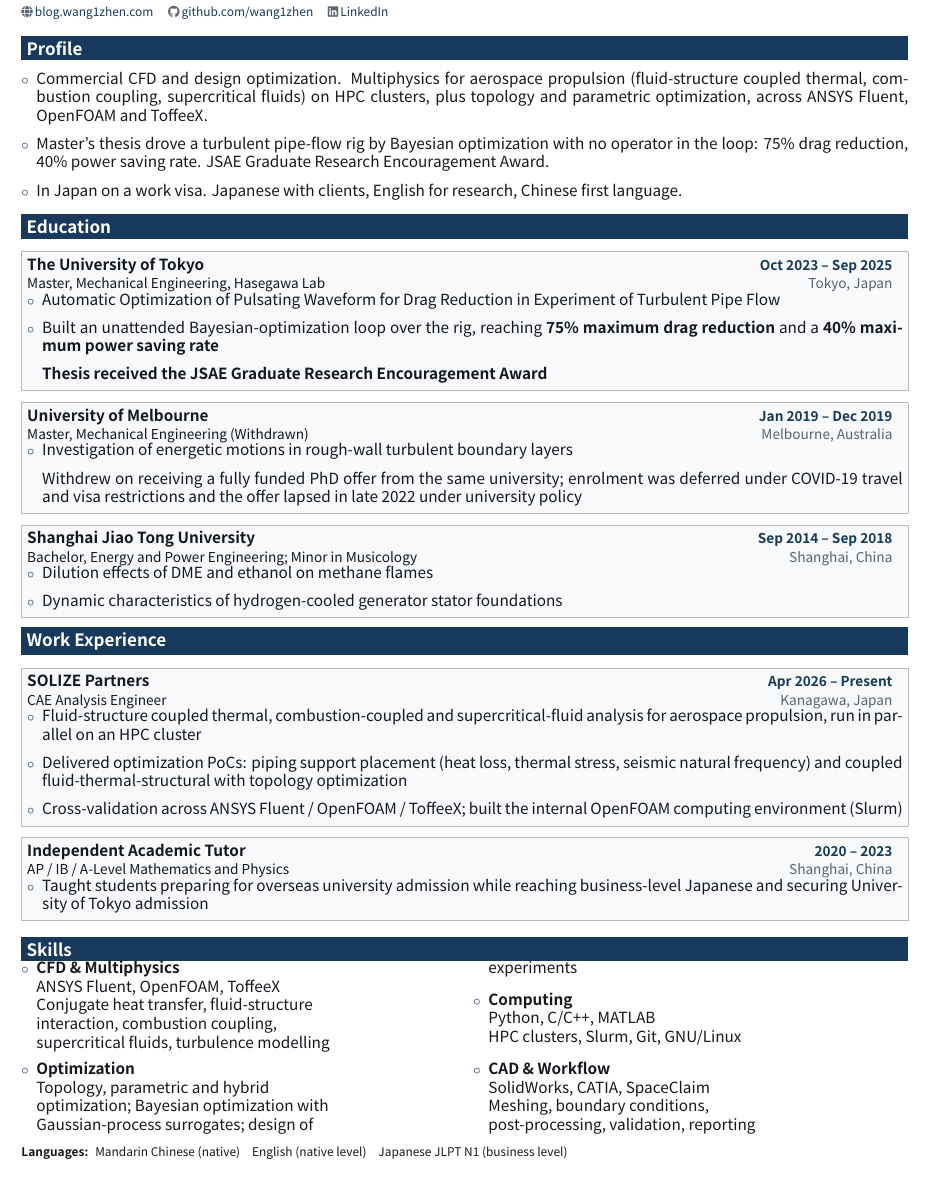
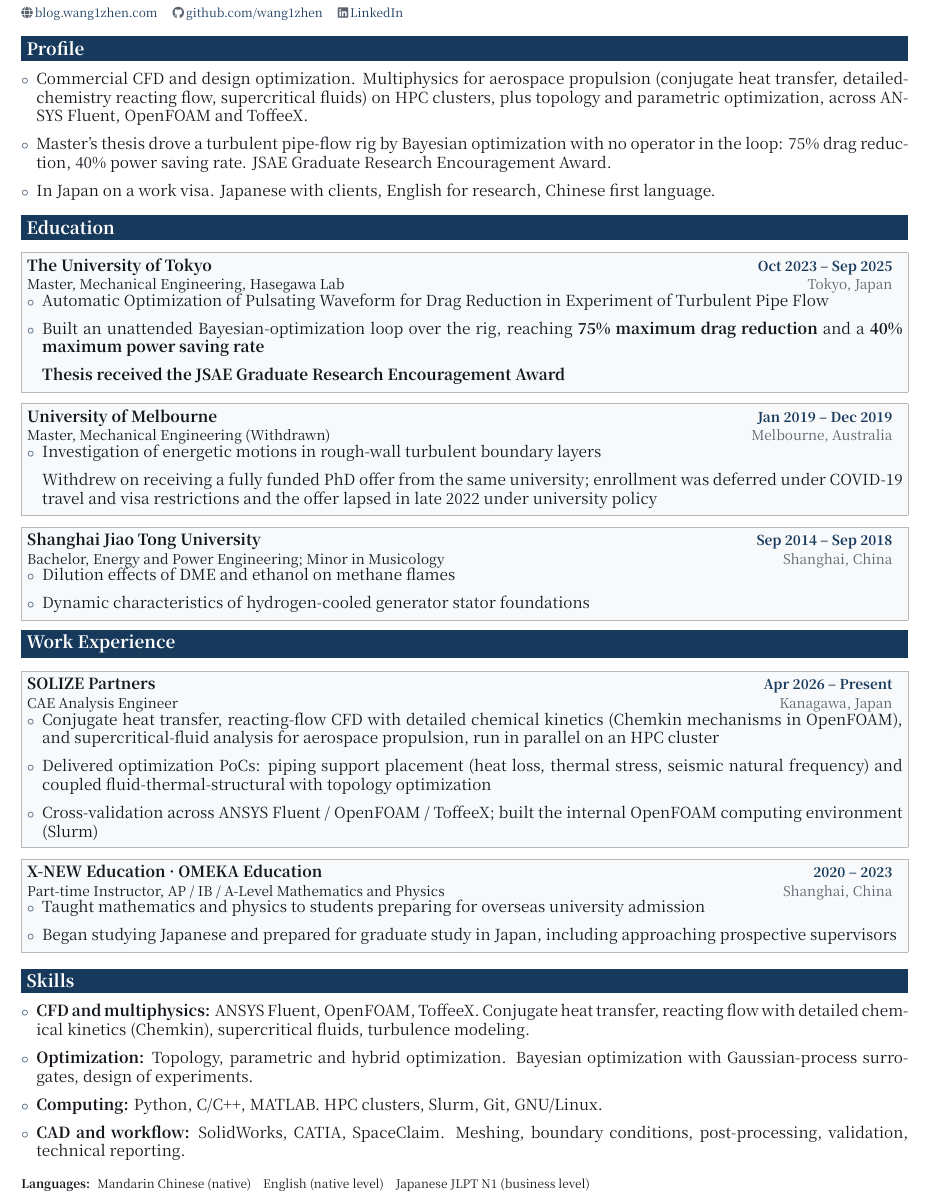
Before and after one commit to wang1zhen/resume, a LaTeX document (main_en.tex, which reads resume.sty): part of the page, cut so that both start at the same text. Compiled offline with XeLaTeX.

Commit message:
Correct the physics terms, name the tutoring employers, switch to serif
Terminology, all of it wrong in my earlier wording:

- The rocket-propulsion coupling is conjugate heat transfer, not FSI.
  Thermal only, no structural deformation. 'FSI' invites 'one-way or
  two-way, how was the mechanical side coupled, mesh motion' and there
  is no answer to that. CHT is the accurate claim and it is also what
  semiconductor thermal work actually wants.
- 'Combustion coupling' was vague. The work is reacting-flow CFD with
  detailed chemical kinetics, Chemkin-format mechanisms in OpenFOAM.
  Naming it that way also makes the CVD/etch bridge legible, where the
  same species-transport-plus-detailed-chemistry machinery is used.
- The 2020-2023 entry claimed business-level Japanese and a 'secured'
  UTokyo place. N1 came in Aug 2026; during that period he had just
  started, and was approaching prospective supervisors.

Content:
- Tutoring employers named: 犀牛国際教育 and 欧美科教育 (X-NEW Education,
  OMEKA Education). 際 replaces the simplified 际; the other characters
  are already standard Japanese kanji.
- English CV drops the Japanese company names, Japanese CV drops the
  English ones.

Typography:
- Body font to Noto Serif CJK JP. Note the family name: 'Noto Sans Serif
  CJK' does not exist and falls back to Latin-only Noto Sans, silently
  losing every CJK glyph. Both faces ship in fonts-noto-cjk, which CI
  already installs.
- Dropped \familydefault=\sfdefault, which would have overridden the
  change.
- Serif runs taller, so the Japanese page overflowed by 11pt. Fixed by
  cutting redundant words (航空宇宙 is implied by ロケット推進) rather than
  by compressing spacing further.

Spelling unified to American: modelling/modeling and licence/license were
each present in both forms. Most target employers are US-headquartered and
a literal ATS match on a posting's 'modeling' misses 'modelling'.

Output PDFs renamed to resume_王_一臻_jp.pdf and resume_WANG_Yizhen_en.pdf,
with the workflow's artifact and release globs following.

Both files still one page, zero overfull boxes.

Co-Authored-By: Claude Opus 5 <noreply@anthropic.com>

```diff
--- a/main_en.tex
+++ b/main_en.tex
@@ -26,7 +26,7 @@
 \vspace{4pt}
 \cvsection{Profile}
 \begin{cvitems}
-  \item Commercial CFD and design optimization. Multiphysics for aerospace propulsion (fluid-structure coupled thermal, combustion coupling, supercritical fluids) on HPC clusters, plus topology and parametric optimization, across ANSYS Fluent, OpenFOAM and ToffeeX.
+  \item Commercial CFD and design optimization. Multiphysics for aerospace propulsion (conjugate heat transfer, detailed-chemistry reacting flow, supercritical fluids) on HPC clusters, plus topology and parametric optimization, across ANSYS Fluent, OpenFOAM and ToffeeX.
   \item Master's thesis drove a turbulent pipe-flow rig by Bayesian optimization with no operator in the loop: 75\% drag reduction, 40\% power saving rate. JSAE Graduate Research Encouragement Award.
   \item In Japan on a work visa. Japanese with clients, English for research, Chinese first language.
 \end{cvitems}
@@ -48,7 +48,7 @@
   {Melbourne, Australia}
   {Jan 2019 -- Dec 2019}
   {\item Investigation of energetic motions in rough-wall turbulent boundary layers
-   \item[] Withdrew on receiving a fully funded PhD offer from the same university; enrolment was deferred under COVID-19 travel and visa restrictions and the offer lapsed in late 2022 under university policy}
+   \item[] Withdrew on receiving a fully funded PhD offer from the same university; enrollment was deferred under COVID-19 travel and visa restrictions and the offer lapsed in late 2022 under university policy}
 
 \eduentry
   {Shanghai Jiao Tong University}
@@ -66,41 +66,26 @@
   {CAE Analysis Engineer}
   {Kanagawa, Japan}
   {Apr 2026 -- Present}
-  {\item Fluid-structure coupled thermal, combustion-coupled and supercritical-fluid analysis for aerospace propulsion, run in parallel on an HPC cluster
+  {\item Conjugate heat transfer, reacting-flow CFD with detailed chemical kinetics (Chemkin mechanisms in OpenFOAM), and supercritical-fluid analysis for aerospace propulsion, run in parallel on an HPC cluster
    \item Delivered optimization PoCs: piping support placement (heat loss, thermal stress, seismic natural frequency) and coupled fluid-thermal-structural with topology optimization
    \item Cross-validation across ANSYS Fluent / OpenFOAM / ToffeeX; built the internal OpenFOAM computing environment (Slurm)}
 
 \eduentry
-  {Independent Academic Tutor}
-  {AP / IB / A-Level Mathematics and Physics}
+  {X-NEW Education \textperiodcentered{} OMEKA Education}
+  {Part-time Instructor, AP / IB / A-Level Mathematics and Physics}
   {Shanghai, China}
   {2020 -- 2023}
-  {\item Taught students preparing for overseas university admission while reaching business-level Japanese and securing University of Tokyo admission}
+  {\item Taught mathematics and physics to students preparing for overseas university admission
+   \item Began studying Japanese and prepared for graduate study in Japan, including approaching prospective supervisors}
 
 \vspace{4pt}
-\setlength{\multicolsep}{0pt}
 \cvsection{Skills}
-\begin{multicols}{2}
 \begin{cvitems}
-  \item \textbf{CFD \& Multiphysics}\\
-        ANSYS Fluent, OpenFOAM, ToffeeX\\
-        Conjugate heat transfer, fluid-structure\\
-        interaction, combustion coupling,\\
-        supercritical fluids, turbulence modelling
-  \item \textbf{Optimization}\\
-        Topology, parametric and hybrid\\
-        optimization; Bayesian optimization with\\
-        Gaussian-process surrogates; design of\\
-        experiments
-  \item \textbf{Computing}\\
-        Python, C/C++, MATLAB\\
-        HPC clusters, Slurm, Git, GNU/Linux
-  \item \textbf{CAD \& Workflow}\\
-        SolidWorks, CATIA, SpaceClaim\\
-        Meshing, boundary conditions,\\
-        post-processing, validation, reporting
+  \item \textbf{CFD and multiphysics:} ANSYS Fluent, OpenFOAM, ToffeeX. Conjugate heat transfer, reacting flow with detailed chemical kinetics (Chemkin), supercritical fluids, turbulence modeling.
+  \item \textbf{Optimization:} Topology, parametric and hybrid optimization. Bayesian optimization with Gaussian-process surrogates, design of experiments.
+  \item \textbf{Computing:} Python, C/C++, MATLAB. HPC clusters, Slurm, Git, GNU/Linux.
+  \item \textbf{CAD and workflow:} SolidWorks, CATIA, SpaceClaim. Meshing, boundary conditions, post-processing, validation, technical reporting.
 \end{cvitems}
-\end{multicols}
 
 \vspace{3pt}
 \noindent{\footnotesize\textbf{Languages:}\; Mandarin Chinese (native)\quad English (native level)\quad Japanese JLPT N1 (business level)}
--- a/resume.sty
+++ b/resume.sty
@@ -14,11 +14,14 @@
 % its box and is silently clipped instead of wrapping.
 \RequirePackage{xeCJK}
 
-\setmainfont{Noto Sans CJK JP}
+% Serif body. The family is "Noto Serif CJK JP" — note that "Noto Sans Serif CJK"
+% is not a real family and silently falls back to Latin-only Noto Sans, which
+% breaks every CJK glyph. Both faces ship in Debian's fonts-noto-cjk, which is
+% what CI already installs, so no workflow change is needed.
+\setmainfont{Noto Serif CJK JP}
 \setsansfont{Noto Sans CJK JP}
-\setCJKmainfont{Noto Sans CJK JP}
+\setCJKmainfont{Noto Serif CJK JP}
 \setCJKsansfont{Noto Sans CJK JP}
-\renewcommand{\familydefault}{\sfdefault}
 
 % Cool, high-contrast neutrals with a single deep-navy accent. The previous
 % palette was warm and low-saturation (beige card, cream badge, dusty blue-grey
```
Also changed, not shown: .github/workflows/build-resume.yml (+6 -6 lines), main.tex (+6 -6 lines), main.pdf (deleted), main_en.pdf (deleted), resume_WANG_Yizhen_en.pdf (added), resume_王_一臻_jp.pdf (added), 1 other file.
